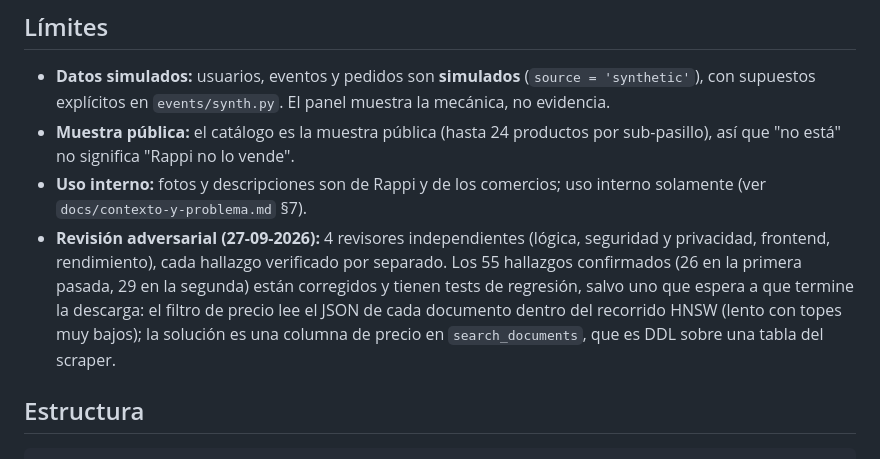
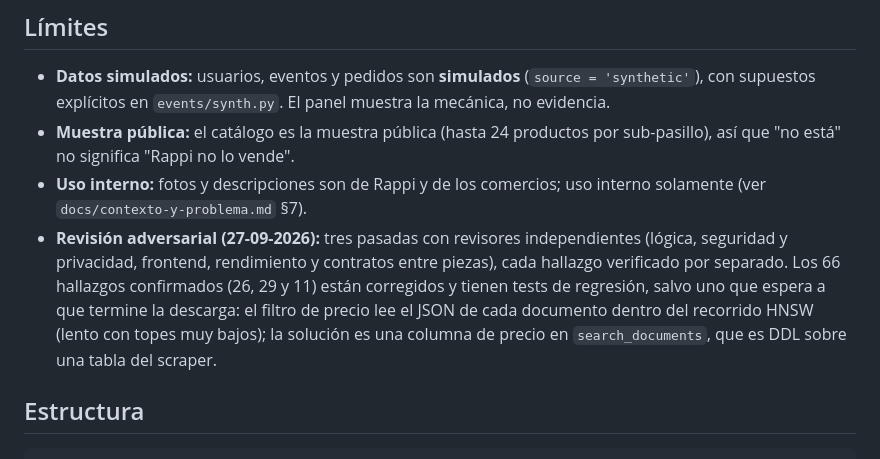
Before and after one commit to yungzyx/project-rappi-dlab-v0, a Markdown page: rappi-ia/README.md, the part around the change. GitHub-like rendering.

```diff
--- a/rappi-ia/README.md
+++ b/rappi-ia/README.md
@@ -104,7 +104,7 @@ El híbrido gana en todos los tipos de consulta:
 - **Datos simulados:** usuarios, eventos y pedidos son **simulados** (`source = 'synthetic'`), con supuestos explícitos en `events/synth.py`. El panel muestra la mecánica, no evidencia.
 - **Muestra pública:** el catálogo es la muestra pública (hasta 24 productos por sub-pasillo), así que "no está" no significa "Rappi no lo vende".
 - **Uso interno:** fotos y descripciones son de Rappi y de los comercios; uso interno solamente (ver `docs/contexto-y-problema.md` §7).
-- **Revisión adversarial (27-09-2026):** 4 revisores independientes (lógica, seguridad y privacidad, frontend, rendimiento), cada hallazgo verificado por separado. Los 55 hallazgos confirmados (26 en la primera pasada, 29 en la segunda) están corregidos y tienen tests de regresión, salvo uno que espera a que termine la descarga: el filtro de precio lee el JSON de cada documento dentro del recorrido HNSW (lento con topes muy bajos); la solución es una columna de precio en `search_documents`, que es DDL sobre una tabla del scraper.
+- **Revisión adversarial (27-09-2026):** tres pasadas con revisores independientes (lógica, seguridad y privacidad, frontend, rendimiento y contratos entre piezas), cada hallazgo verificado por separado. Los 66 hallazgos confirmados (26, 29 y 11) están corregidos y tienen tests de regresión, salvo uno que espera a que termine la descarga: el filtro de precio lee el JSON de cada documento dentro del recorrido HNSW (lento con topes muy bajos); la solución es una columna de precio en `search_documents`, que es DDL sobre una tabla del scraper.
 
 ## Estructura
 
```
Also changed, not shown: CLAUDE.md (+2 -2 lines), docs/diseno-ia.md (+1 -1 lines), dashboard-empresa/docs/screenshots/1-resumen-escritorio-claro.jpg, dashboard-empresa/docs/screenshots/1-resumen-movil-claro.jpg, dashboard-empresa/docs/screenshots/3-frecuencia-escritorio-claro.jpg, dashboard-empresa/docs/screenshots/3-frecuencia-escritorio-oscuro.jpg, dashboard-empresa/docs/screenshots/4-verticales-escritorio-claro.jpg, dashboard-empresa/docs/screenshots/5-catalogo-escritorio-claro.jpg, 9 other files.
